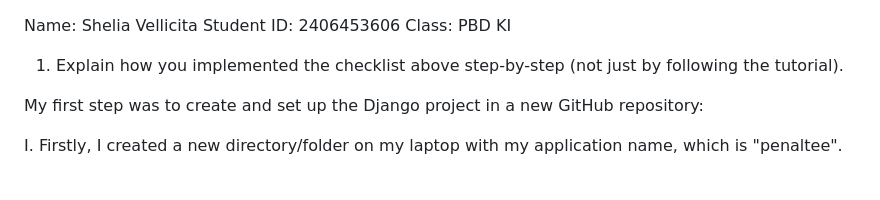
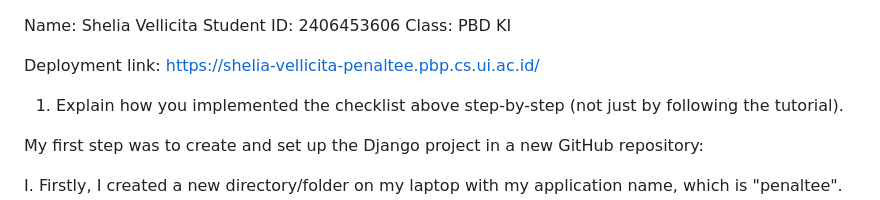
Before and after one commit to kerangleeya/penaltee, a Markdown page: READ.md, the part around the change. GitHub-like rendering; blank space fills up the shorter version.

Commit message:
finished

```diff
--- a/READ.md
+++ b/READ.md
@@ -1,6 +1,8 @@
 Name: Shelia Vellicita
 Student ID: 2406453606
 Class: PBD KI
+
+Deployment link: https://shelia-vellicita-penaltee.pbp.cs.ui.ac.id/
 
 1. Explain how you implemented the checklist above step-by-step (not just by following the tutorial).
 
```
